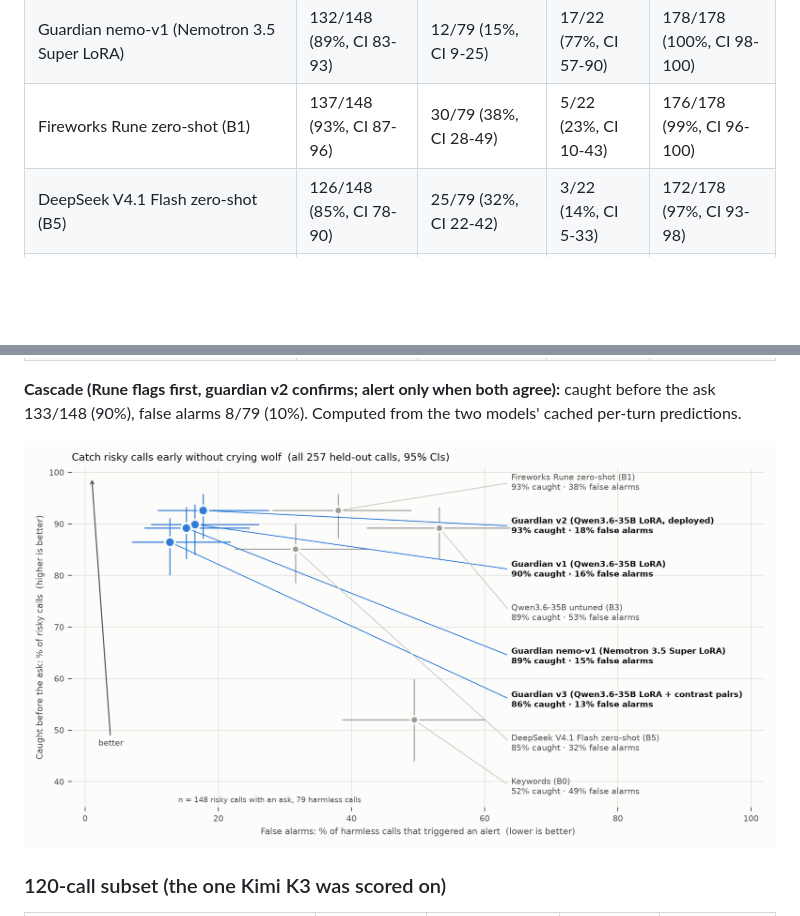
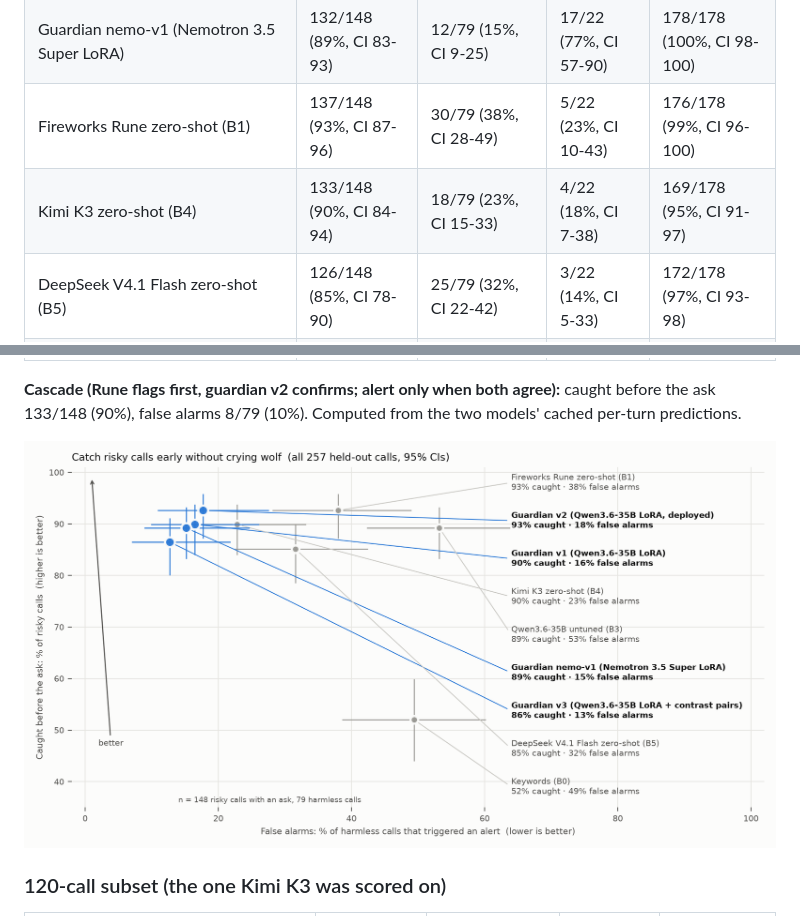
Before and after one commit to matt-ceran/emberz, a Markdown page: callguard/README.md, 2 parts joined by grey strips. Rendered like a GitHub page; pictures changed too: callguard/results/chart_catch_vs_false_alarms_heldout.png; blank space fills up the shorter version.

```diff
--- a/callguard/README.md
+++ b/callguard/README.md
@@ -43,6 +43,7 @@ asks for the code, money, address or meet-up. Calls are scored turn by turn, exa
 | Guardian v3 (v2 + contrast pairs) | 128/148 (86%, CI 80-91) | 10/79 (13%, CI 7-22) | 18/22 (82%, CI 62-93) | 178/178 (100%, CI 98-100) |
 | Guardian nemo-v1 (Nemotron 3.5 Super LoRA) | 132/148 (89%, CI 83-93) | 12/79 (15%, CI 9-25) | 17/22 (77%, CI 57-90) | 178/178 (100%, CI 98-100) |
 | Fireworks Rune zero-shot (B1) | 137/148 (93%, CI 87-96) | 30/79 (38%, CI 28-49) | 5/22 (23%, CI 10-43) | 176/178 (99%, CI 96-100) |
+| Kimi K3 zero-shot (B4) | 133/148 (90%, CI 84-94) | 18/79 (23%, CI 15-33) | 4/22 (18%, CI 7-38) | 169/178 (95%, CI 91-97) |
 | DeepSeek V4.1 Flash zero-shot (B5) | 126/148 (85%, CI 78-90) | 25/79 (32%, CI 22-42) | 3/22 (14%, CI 5-33) | 172/178 (97%, CI 93-98) |
 | Qwen3.6-35B-A3B untuned, same prompt (B3) | 132/148 (89%, CI 83-93) | 42/79 (53%, CI 42-64) | 3/22 (14%, CI 5-33) | 173/178 (97%, CI 94-99) |
 | Keywords + PII regex (B0) | 77/148 (52%, CI 44-60) | 39/79 (49%, CI 39-60) | 0/22 (0%, CI 0-15) | 145/178 (82%, CI 75-86) |
```
Also changed, not shown: callguard/results/RESULTS_heldout.md (+1 -0 lines), 1 other file.
